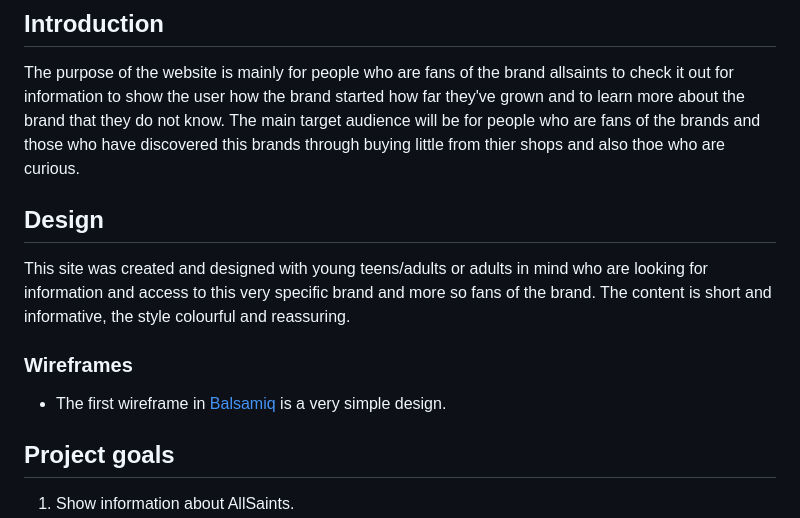
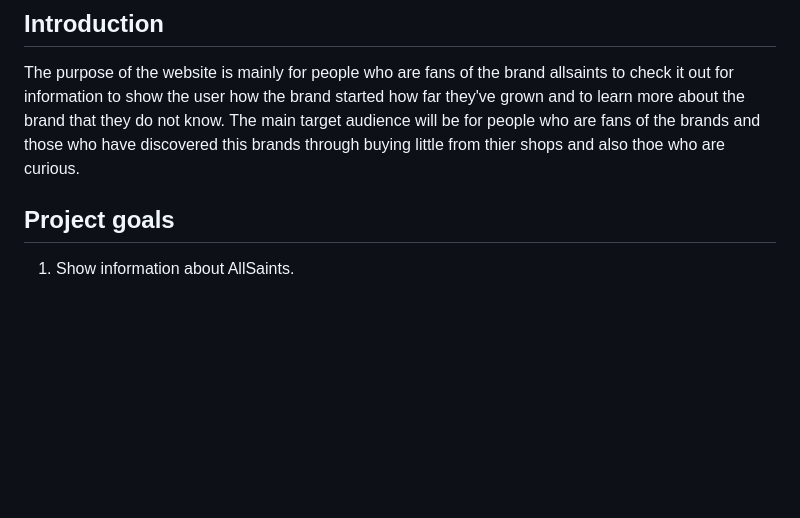
Before and after one commit to OkohDaniel11/OkohDaniel11-Project1-, a Markdown page: README.md, the part around the change. Drawn GitHub-style; blank space fills up the shorter version.

```diff
--- a/README.md
+++ b/README.md
@@ -18,12 +18,6 @@ Visit site <a href="https://okohdaniel11.github.io/Project1/index.html"><u>here.
 
 The purpose of the website is mainly for people who are fans of the brand allsaints to check it out for information to show the user how the brand started how far they've grown and to learn more about the brand that they do not know. The main target audience will be for people  who are fans of the brands and those who have discovered this brands through buying little from thier shops and also thoe who are curious.
 
-## Design
-
-This site was created and designed with young teens/adults or adults in mind who are looking for information and access to this very specific brand and more so fans of the brand. The content is short and informative, the style colourful and reassuring.
-
-### Wireframes
-- The first wireframe in [Balsamiq](https://balsamiq.com/wireframes/?gad_source=1&gclid=Cj0KCQiAtaOtBhCwARIsAN_x-3J5qFfscEzf2917oQWIg_2ia6g0iC3Cg5eah0cevflcpUeu585mxIAaAmXtEALw_wcB) is a very simple design.
 
 ## Project goals
 
```
